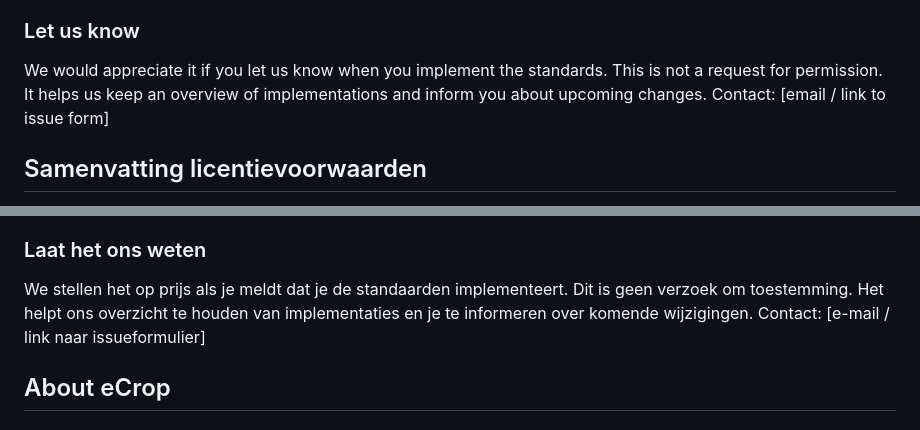
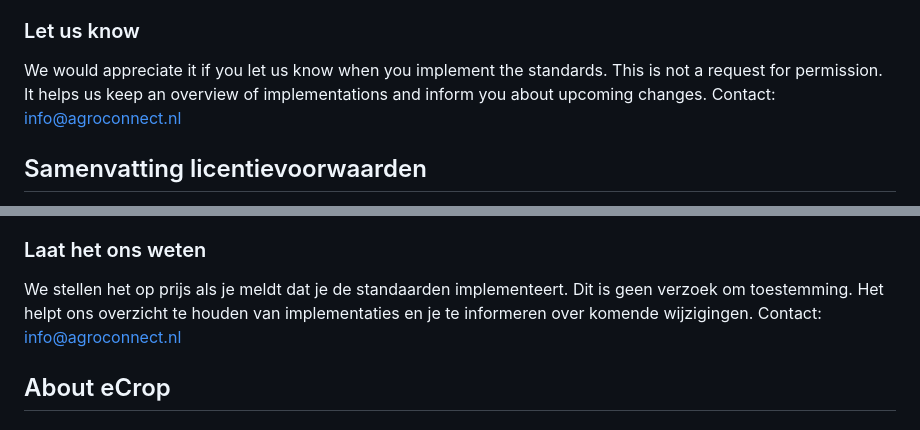
Before and after one commit to AgroConnectNL/eCrop, a Markdown page: README.md, 2 parts joined by grey strips. Rendered like a GitHub page.

Commit message:
Updated README.md added email
Updated README.md added email

```diff
--- a/README.md
+++ b/README.md
@@ -41,7 +41,7 @@ Purely internal use, without sharing or publishing, does not require attribution
 - The standards may change. Always state which version you have implemented.
 
 ### Let us know
-We would appreciate it if you let us know when you implement the standards. This is not a request for permission. It helps us keep an overview of implementations and inform you about upcoming changes. Contact: [email / link to issue form]
+We would appreciate it if you let us know when you implement the standards. This is not a request for permission. It helps us keep an overview of implementations and inform you about upcoming changes. Contact: info@agroconnect.nl
 
 ## Samenvatting licentievoorwaarden
 
@@ -82,7 +82,7 @@ Voor puur intern gebruik, zonder delen of publiceren, is naamsvermelding niet no
 - De standaarden kunnen wijzigen. Vermeld altijd welke versie je hebt geïmplementeerd.
 
 ### Laat het ons weten
-We stellen het op prijs als je meldt dat je de standaarden implementeert. Dit is geen verzoek om toestemming. Het helpt ons overzicht te houden van implementaties en je te informeren over komende wijzigingen. Contact: [e-mail / link naar issueformulier]
+We stellen het op prijs als je meldt dat je de standaarden implementeert. Dit is geen verzoek om toestemming. Het helpt ons overzicht te houden van implementaties en je te informeren over komende wijzigingen. Contact: info@agroconnect.nl
 
 ## About eCrop
 
```
